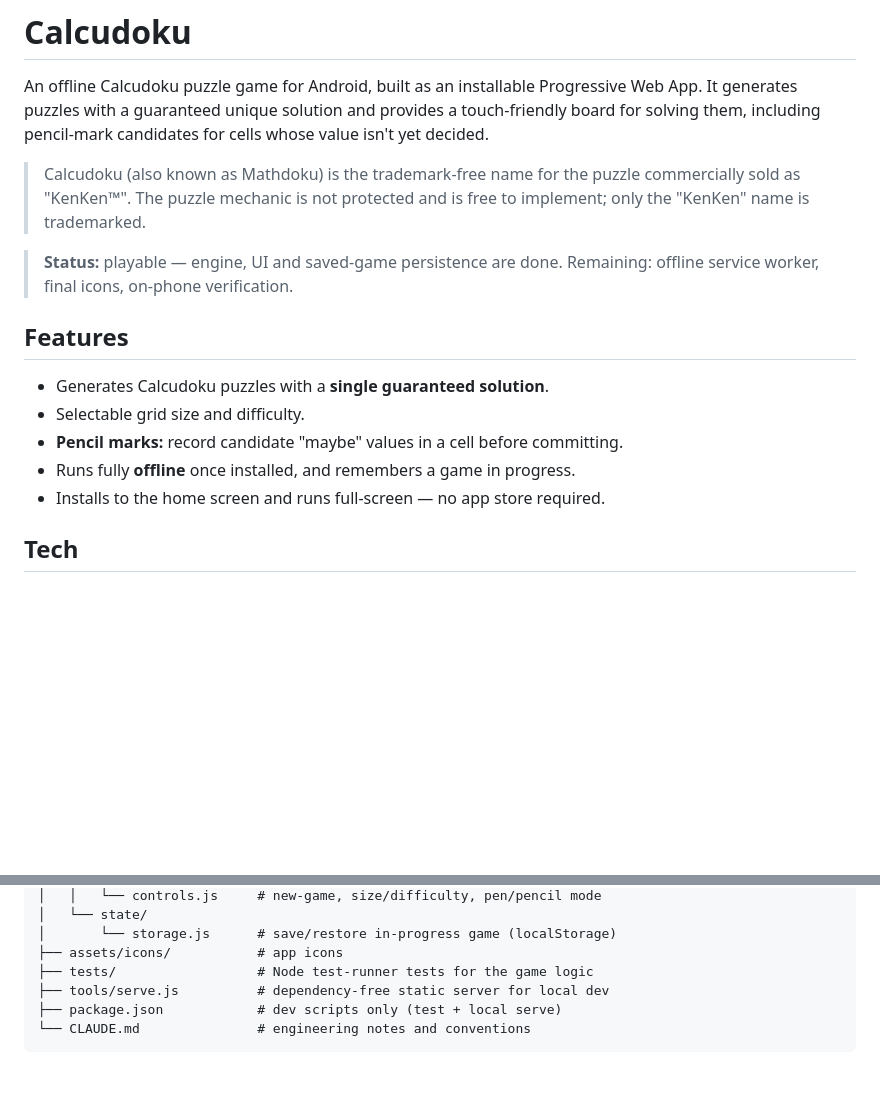
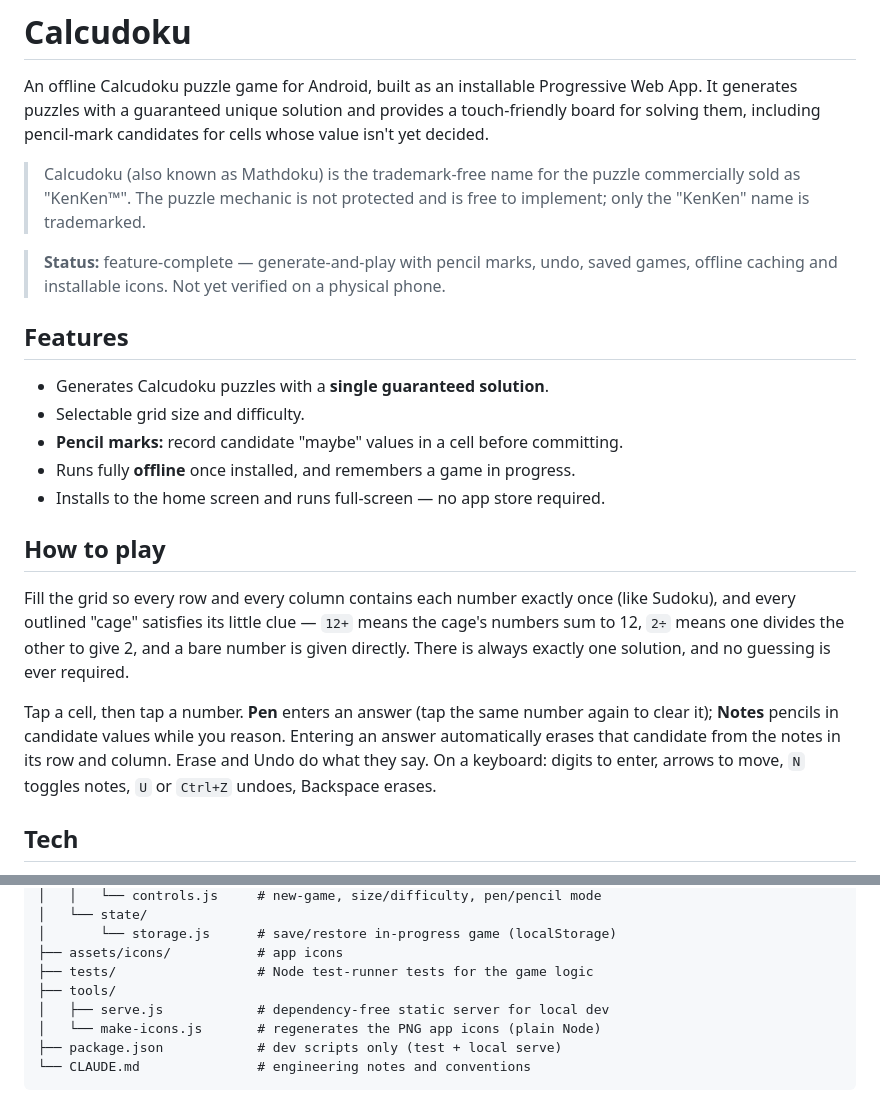
Before and after one commit to geoffsch/calcudoku, a Markdown page: README.md, 2 parts joined by grey strips. GitHub-like rendering; blank space fills up the shorter version.

Commit message:
Finalise docs: how-to-play section, status, plan record
Co-Authored-By: Claude Fable 5 <noreply@anthropic.com>

````diff
--- a/README.md
+++ b/README.md
@@ -9,8 +9,9 @@ candidates for cells whose value isn't yet decided.
 > commercially sold as "KenKen™". The puzzle mechanic is not protected and is
 > free to implement; only the "KenKen" name is trademarked.
 
-> **Status:** playable — engine, UI and saved-game persistence are done.
-> Remaining: offline service worker, final icons, on-phone verification.
+> **Status:** feature-complete — generate-and-play with pencil marks, undo,
+> saved games, offline caching and installable icons. Not yet verified on a
+> physical phone.
 
 ## Features
 
@@ -19,6 +20,21 @@ candidates for cells whose value isn't yet decided.
 - **Pencil marks:** record candidate "maybe" values in a cell before committing.
 - Runs fully **offline** once installed, and remembers a game in progress.
 - Installs to the home screen and runs full-screen — no app store required.
+
+## How to play
+
+Fill the grid so every row and every column contains each number exactly once
+(like Sudoku), and every outlined "cage" satisfies its little clue — `12+`
+means the cage's numbers sum to 12, `2÷` means one divides the other to give
+2, and a bare number is given directly. There is always exactly one solution,
+and no guessing is ever required.
+
+Tap a cell, then tap a number. **Pen** enters an answer (tap the same number
+again to clear it); **Notes** pencils in candidate values while you reason.
+Entering an answer automatically erases that candidate from the notes in its
+row and column. Erase and Undo do what they say. On a keyboard: digits to
+enter, arrows to move, `N` toggles notes, `U` or `Ctrl+Z` undoes,
+Backspace erases.
 
 ## Tech
 
@@ -56,7 +72,9 @@ calcudoku/
 │       └── storage.js      # save/restore in-progress game (localStorage)
 ├── assets/icons/           # app icons
 ├── tests/                  # Node test-runner tests for the game logic
-├── tools/serve.js          # dependency-free static server for local dev
+├── tools/
+│   ├── serve.js            # dependency-free static server for local dev
+│   └── make-icons.js       # regenerates the PNG app icons (plain Node)
 ├── package.json            # dev scripts only (test + local serve)
 └── CLAUDE.md               # engineering notes and conventions
 ```
````
